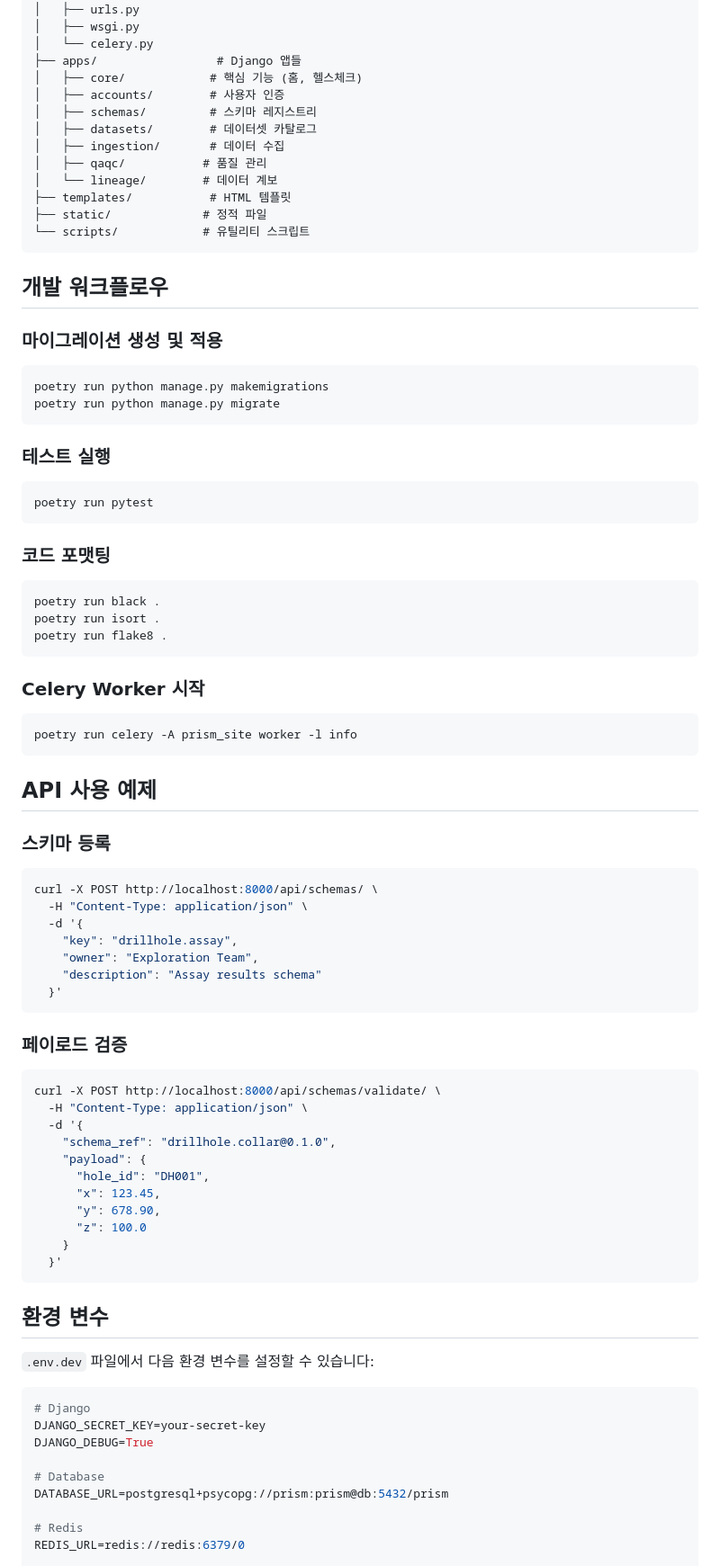
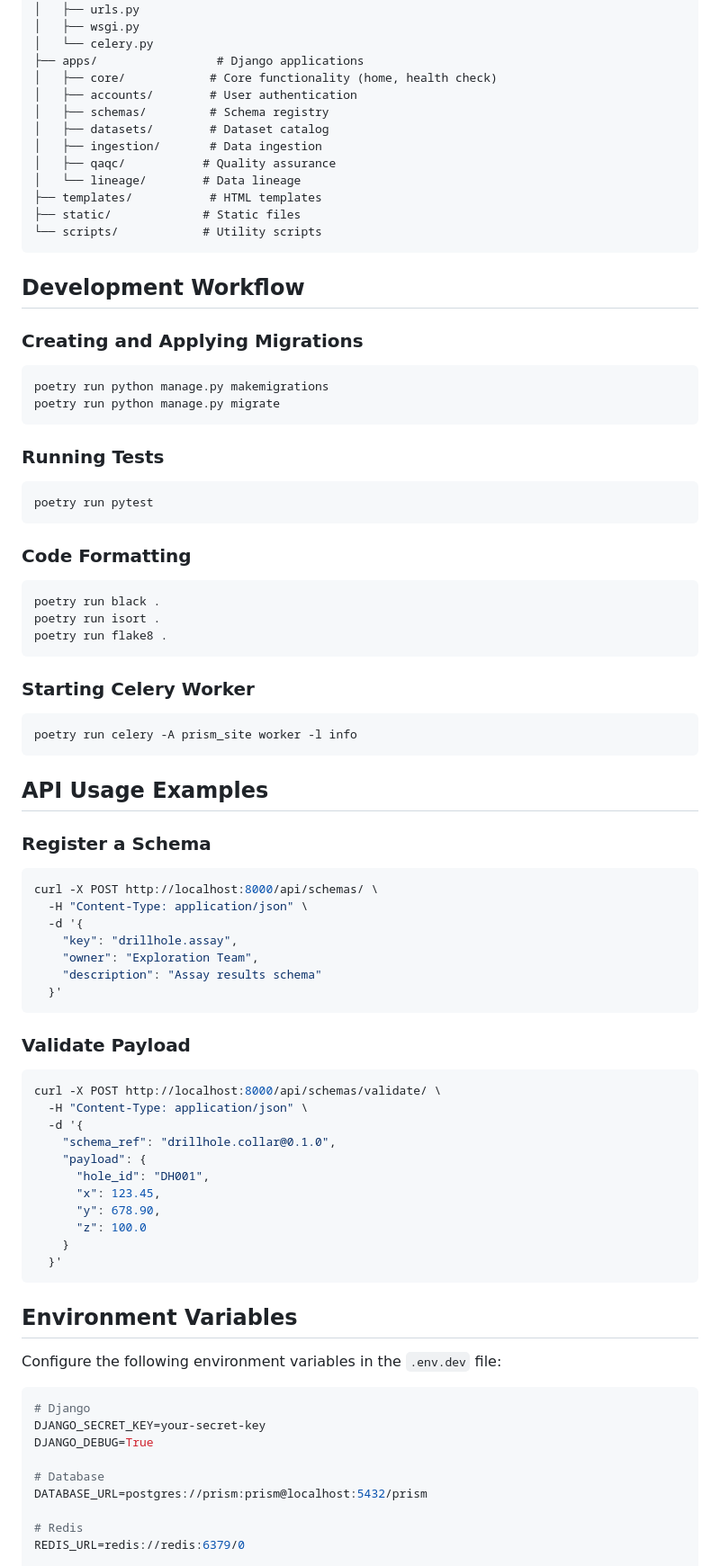
Before and after one commit to inkwanglee/prism_prototype, a Markdown page: README.md, the part around one of its changes. Shown at 90% size. GitHub-like rendering.

````diff
--- a/README.md
+++ b/README.md
@@ -76,35 +76,35 @@ prism/
 │   ├── urls.py
 │   ├── wsgi.py
 │   └── celery.py
-├── apps/                 # Django 앱들
-│   ├── core/            # 핵심 기능 (홈, 헬스체크)
-│   ├── accounts/        # 사용자 인증
-│   ├── schemas/         # 스키마 레지스트리
-│   ├── datasets/        # 데이터셋 카탈로그
-│   ├── ingestion/       # 데이터 수집
-│   ├── qaqc/           # 품질 관리
-│   └── lineage/        # 데이터 계보
-├── templates/           # HTML 템플릿
-├── static/             # 정적 파일
-└── scripts/            # 유틸리티 스크립트
+├── apps/                 # Django applications
+│   ├── core/            # Core functionality (home, health check)
+│   ├── accounts/        # User authentication
+│   ├── schemas/         # Schema registry
+│   ├── datasets/        # Dataset catalog
+│   ├── ingestion/       # Data ingestion
+│   ├── qaqc/           # Quality assurance
+│   └── lineage/        # Data lineage
+├── templates/           # HTML templates
+├── static/             # Static files
+└── scripts/            # Utility scripts
 ```
 
-## 개발 워크플로우
+## Development Workflow
 
-### 마이그레이션 생성 및 적용
+### Creating and Applying Migrations
 
 ```bash
 poetry run python manage.py makemigrations
 poetry run python manage.py migrate
 ```
 
-### 테스트 실행
+### Running Tests
 
 ```bash
 poetry run pytest
 ```
 
-### 코드 포맷팅
+### Code Formatting
 
 ```bash
 poetry run black .
@@ -112,15 +112,15 @@ poetry run isort .
 poetry run flake8 .
 ```
 
-### Celery Worker 시작
+### Starting Celery Worker
 
 ```bash
 poetry run celery -A prism_site worker -l info
 ```
 
-## API 사용 예제
+## API Usage Examples
 
-### 스키마 등록
+### Register a Schema
 
 ```bash
 curl -X POST http://localhost:8000/api/schemas/ \
@@ -132,7 +132,7 @@ curl -X POST http://localhost:8000/api/schemas/ \
   }'
 ```
 
-### 페이로드 검증
+### Validate Payload
 
 ```bash
 curl -X POST http://localhost:8000/api/schemas/validate/ \
@@ -148,9 +148,9 @@ curl -X POST http://localhost:8000/api/schemas/validate/ \
   }'
 ```
 
-## 환경 변수
+## Environment Variables
 
-`.env.dev` 파일에서 다음 환경 변수를 설정할 수 있습니다:
+Configure the following environment variables in the `.env.dev` file:
 
 ```bash
 # Django
@@ -158,7 +158,7 @@ DJANGO_SECRET_KEY=your-secret-key
 DJANGO_DEBUG=True
 
 # Database
-DATABASE_URL=postgresql+psycopg://prism:prism@db:5432/prism
+DATABASE_URL=postgres://prism:prism@localhost:5432/prism
 
 # Redis
 REDIS_URL=redis://redis:6379/0
````
Also changed, not shown: other parts of README.md (+60 -60 lines).
